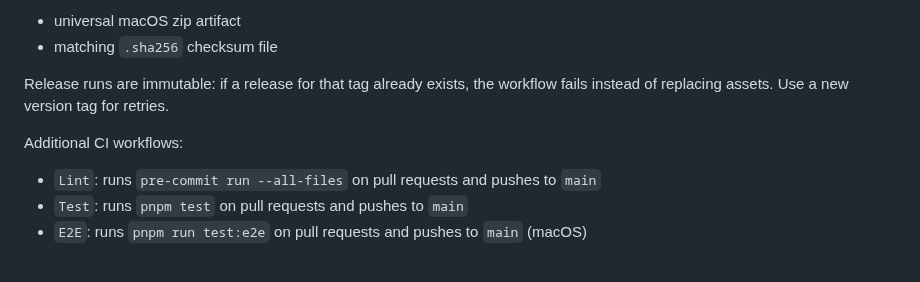
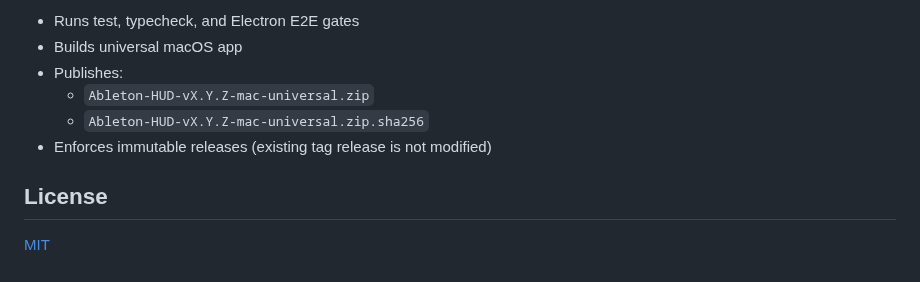
Before and after one commit to robhanlon22/ableton-hud, a Markdown page: README.md, the part around one of its changes. Drawn GitHub-style.

```diff
--- a/README.md
+++ b/README.md
@@ -112,11 +127,11 @@ The workflow uploads:
 
-- universal macOS zip artifact
-- matching `.sha256` checksum file
+- Runs test, typecheck, and Electron E2E gates
+- Builds universal macOS app
+- Publishes:
+  - `Ableton-HUD-vX.Y.Z-mac-universal.zip`
+  - `Ableton-HUD-vX.Y.Z-mac-universal.zip.sha256`
+- Enforces immutable releases (existing tag release is not modified)
 
-Release runs are immutable: if a release for that tag already exists, the workflow fails instead of replacing assets. Use a new version tag for retries.
+## License
 
-Additional CI workflows:
-
-- `Lint`: runs `pre-commit run --all-files` on pull requests and pushes to `main`
-- `Test`: runs `pnpm test` on pull requests and pushes to `main`
-- `E2E`: runs `pnpm run test:e2e` on pull requests and pushes to `main` (macOS)
+[MIT](LICENSE)
```
Also changed, not shown: other parts of README.md (+84 -69 lines), docs/screenshots/hud-compact.png (added), docs/screenshots/hud-connected-elapsed.png (added), docs/screenshots/hud-connected-remaining.png (added).
